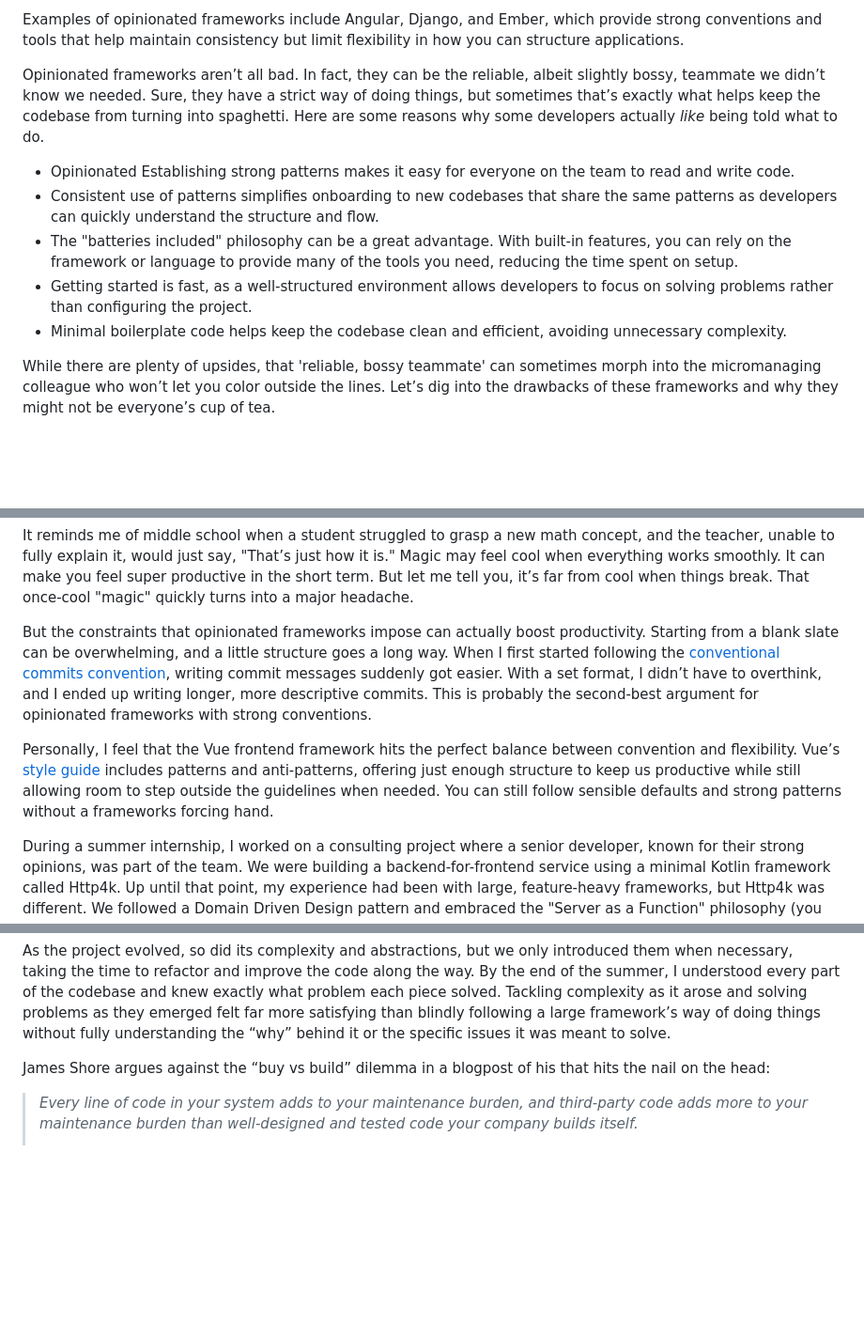
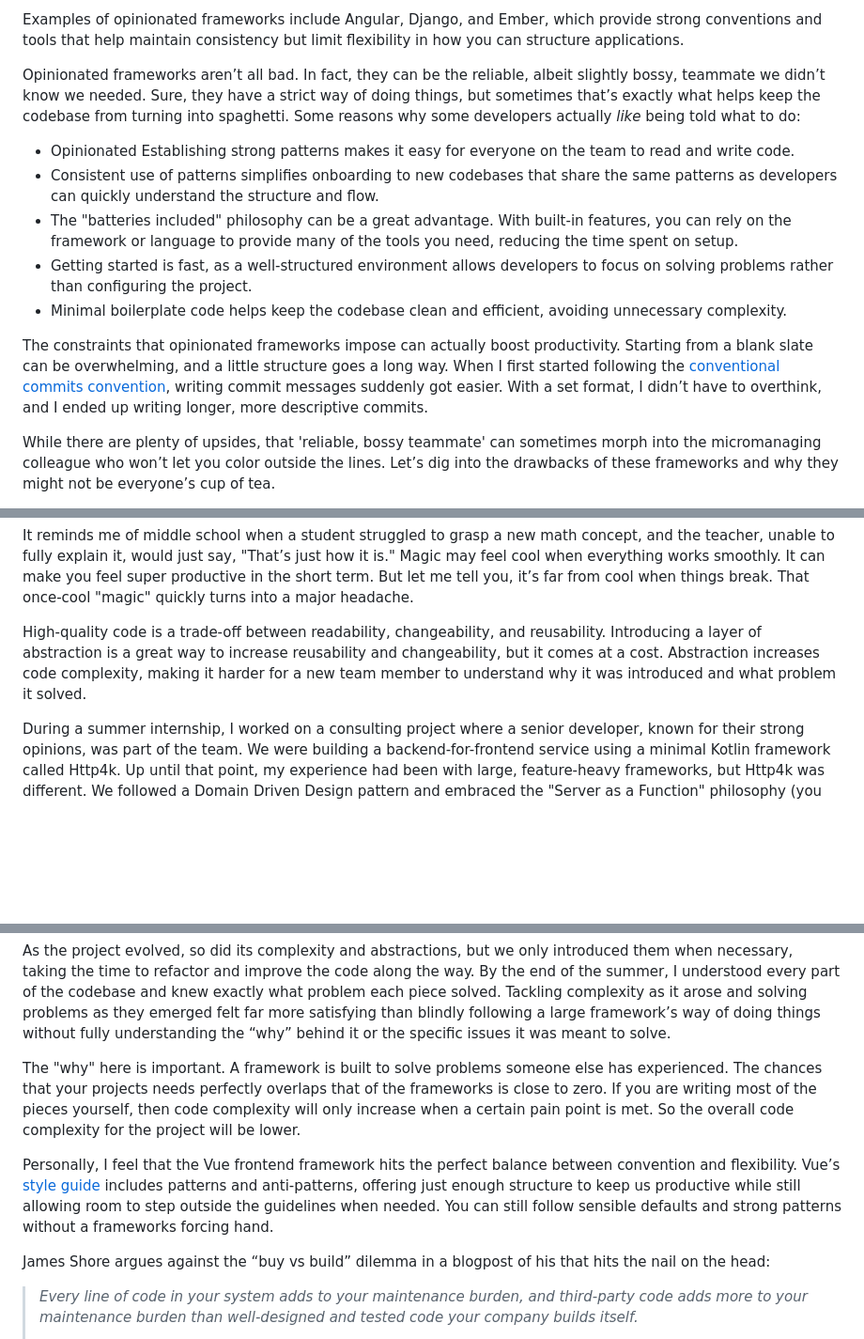
Before and after one commit to sjsivert/personal-website, a Markdown page: articles/2024-11-01-The-shortcommings-of-opinionated-frameworks.md, 3 parts joined by grey strips. Shown at 94% size. GitHub-like rendering; blank space fills up the shorter version.

Commit message:
blog(opinionated): Final touches

```diff
--- a/articles/2024-11-01-The-shortcommings-of-opinionated-frameworks.md
+++ b/articles/2024-11-01-The-shortcommings-of-opinionated-frameworks.md
@@ -22,13 +22,15 @@ An **opinionated framework** typically exhibits the following characteristics:
 
 Examples of opinionated frameworks include Angular, Django, and Ember, which provide strong conventions and tools that help maintain consistency but limit flexibility in how you can structure applications.
 
-Opinionated frameworks aren’t all bad. In fact, they can be the reliable, albeit slightly bossy, teammate we didn’t know we needed. Sure, they have a strict way of doing things, but sometimes that’s exactly what helps keep the codebase from turning into spaghetti. Here are some reasons why some developers actually _like_ being told what to do.
+Opinionated frameworks aren’t all bad. In fact, they can be the reliable, albeit slightly bossy, teammate we didn’t know we needed. Sure, they have a strict way of doing things, but sometimes that’s exactly what helps keep the codebase from turning into spaghetti. Some reasons why some developers actually _like_ being told what to do:
 
 - Opinionated Establishing strong patterns makes it easy for everyone on the team to read and write code.
 - Consistent use of patterns simplifies onboarding to new codebases that share the same patterns as developers can quickly understand the structure and flow.
 - The "batteries included" philosophy can be a great advantage. With built-in features, you can rely on the framework or language to provide many of the tools you need, reducing the time spent on setup.
 - Getting started is fast, as a well-structured environment allows developers to focus on solving problems rather than configuring the project.
 - Minimal boilerplate code helps keep the codebase clean and efficient, avoiding unnecessary complexity.
+
+The constraints that opinionated frameworks impose can actually boost productivity. Starting from a blank slate can be overwhelming, and a little structure goes a long way. When I first started following the [conventional commits convention](https://www.conventionalcommits.org/en/v1.0.0/), writing commit messages suddenly got easier. With a set format, I didn’t have to overthink, and I ended up writing longer, more descriptive commits.
 
 While there are plenty of upsides, that 'reliable, bossy teammate' can sometimes morph into the micromanaging colleague who won’t let you color outside the lines. Let’s dig into the drawbacks of these frameworks and why they might not be everyone’s cup of tea.
 
@@ -51,15 +53,17 @@ If I can’t see how a function is called or lose the ability to trace the code
 
 It reminds me of middle school when a student struggled to grasp a new math concept, and the teacher, unable to fully explain it, would just say, "That’s just how it is." Magic may feel cool when everything works smoothly. It can make you feel super productive in the short term. But let me tell you, it’s far from cool when things break. That once-cool "magic" quickly turns into a major headache.
 
-But the constraints that opinionated frameworks impose can actually boost productivity. Starting from a blank slate can be overwhelming, and a little structure goes a long way. When I first started following the [conventional commits convention](https://www.conventionalcommits.org/en/v1.0.0/), writing commit messages suddenly got easier. With a set format, I didn’t have to overthink, and I ended up writing longer, more descriptive commits. This is probably the second-best argument for opinionated frameworks with strong conventions.
-
-Personally, I feel that the Vue frontend framework hits the perfect balance between convention and flexibility. Vue’s [style guide](https://vuejs.org/style-guide/) includes patterns and anti-patterns, offering just enough structure to keep us productive while still allowing room to step outside the guidelines when needed. You can still follow sensible defaults and strong patterns without a frameworks forcing hand.
+High-quality code is a trade-off between readability, changeability, and reusability. Introducing a layer of abstraction is a great way to increase reusability and changeability, but it comes at a cost. Abstraction increases code complexity, making it harder for a new team member to understand why it was introduced and what problem it solved.
 
 During a summer internship, I worked on a consulting project where a senior developer, known for their strong opinions, was part of the team. We were building a backend-for-frontend service using a minimal Kotlin framework called Http4k. Up until that point, my experience had been with large, feature-heavy frameworks, but Http4k was different. We followed a Domain Driven Design pattern and embraced the "Server as a Function" philosophy (you can check it out [here](https://www.youtube.com/watch?v=NjoCjupV8HE)).
 
 The framework provided very little out of the box, and that was perfectly fine. Each initial slice of functionality was simple. We passed dependencies into the constructors of each class, and as the number of dependencies grew, we built a basic dependency service to handle them.
 
 As the project evolved, so did its complexity and abstractions, but we only introduced them when necessary, taking the time to refactor and improve the code along the way. By the end of the summer, I understood every part of the codebase and knew exactly what problem each piece solved. Tackling complexity as it arose and solving problems as they emerged felt far more satisfying than blindly following a large framework’s way of doing things without fully understanding the “why” behind it or the specific issues it was meant to solve.
+
+The "why" here is important. A framework is built to solve problems someone else has experienced. The chances that your projects needs perfectly overlaps that of the frameworks is close to zero. If you are writing most of the pieces yourself, then code complexity will only increase when a certain pain point is met. So the overall code complexity for the project will be lower.
+
+Personally, I feel that the Vue frontend framework hits the perfect balance between convention and flexibility. Vue’s [style guide](https://vuejs.org/style-guide/) includes patterns and anti-patterns, offering just enough structure to keep us productive while still allowing room to step outside the guidelines when needed. You can still follow sensible defaults and strong patterns without a frameworks forcing hand.
 
 James Shore argues against the “buy vs build” dilemma in a blogpost of his that hits the nail on the head:
 
```
